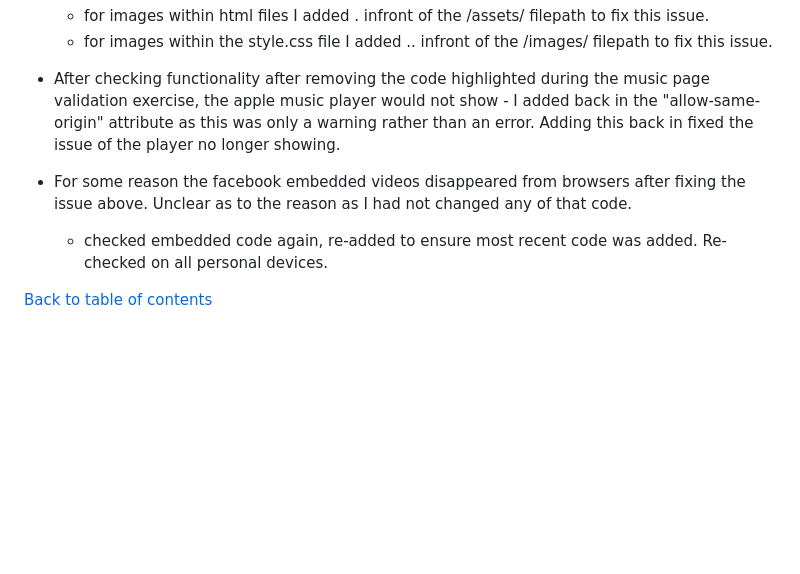
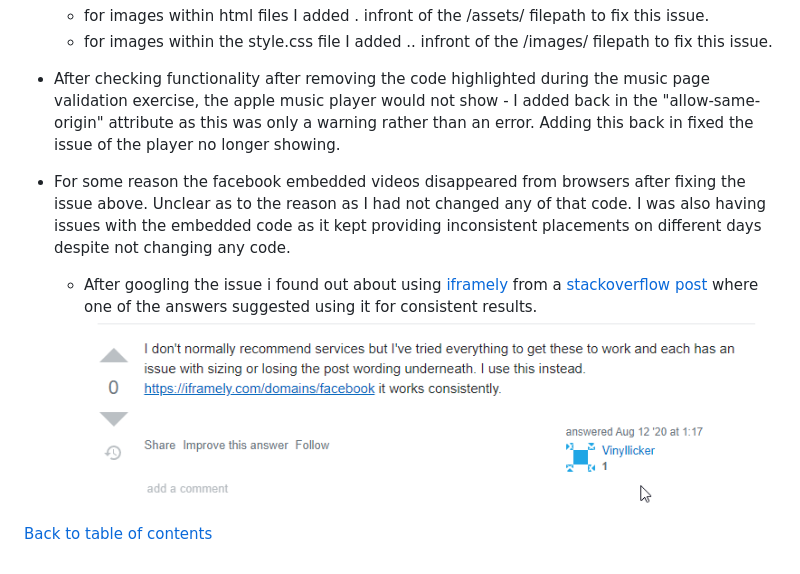
Before and after one commit to Code-Institute-Submissions/Mass_Ctrlr, a Markdown page: testing_readme.md, the part around the change. Rendered like a GitHub page; pictures changed too: assets/readme_images/stackoverflow_fbvideo.png (added); blank space fills up the shorter version.

```diff
--- a/testing_readme.md
+++ b/testing_readme.md
@@ -172,7 +172,8 @@ After dealing with these warnings this is now the results of the Lighthouse repo
 
 - After checking functionality after removing the code highlighted during the music page validation exercise, the apple music player would not show - I added back in the "allow-same-origin" attribute as this was only a warning rather than an error. Adding this back in fixed the issue of the player no longer showing.
 
-- For some reason the facebook embedded videos disappeared from browsers after fixing the issue above. Unclear as to the reason as I had not changed any of that code.
-    - checked embedded code again, re-added to ensure most recent code was added. Re-checked on all personal devices.
+- For some reason the facebook embedded videos disappeared from browsers after fixing the issue above. Unclear as to the reason as I had not changed any of that code. I was also having issues with the embedded code as it kept providing inconsistent placements on different days despite not changing any code.
+    - After googling the issue i found out about using [iframely](https://iframely.com/) from a [stackoverflow post](https://stackoverflow.com/questions/42263810/responsive-facebook-embed-video) where one of the answers suggested using it for consistent results.
+![stackoverflow answer](./assets/readme_images/stackoverflow_fbvideo.png)
 
 [Back to table of contents](#table-of-contents)
```
Also changed, not shown: README.md (+1 -0 lines), 1 other file.
